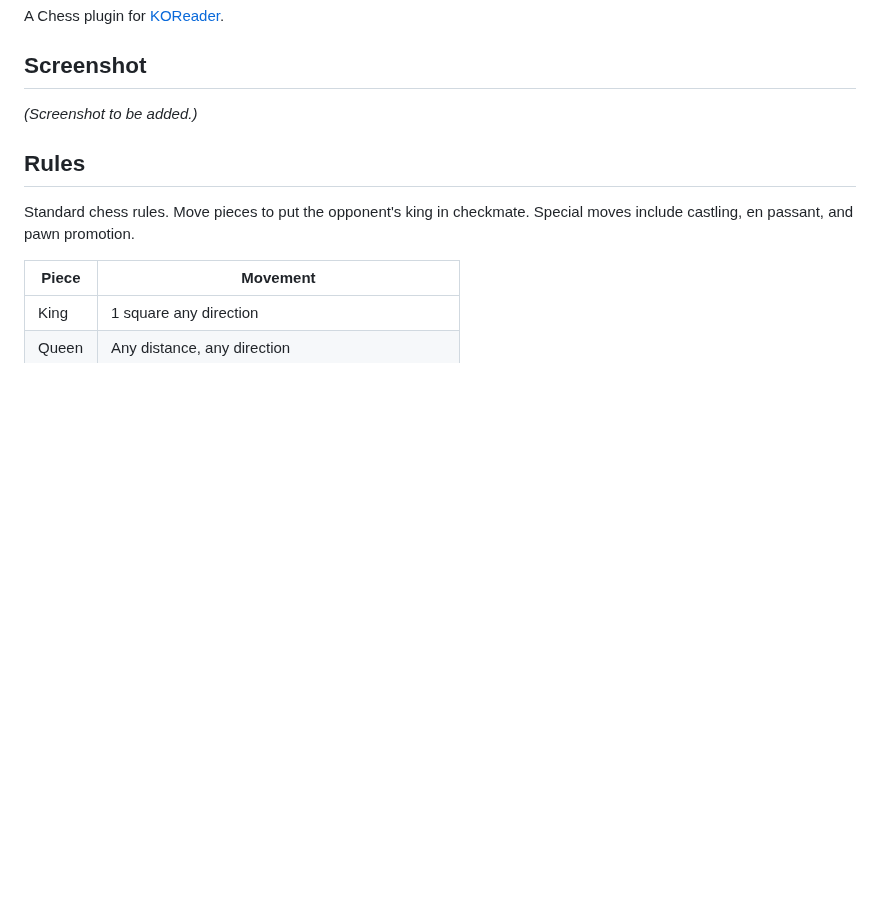
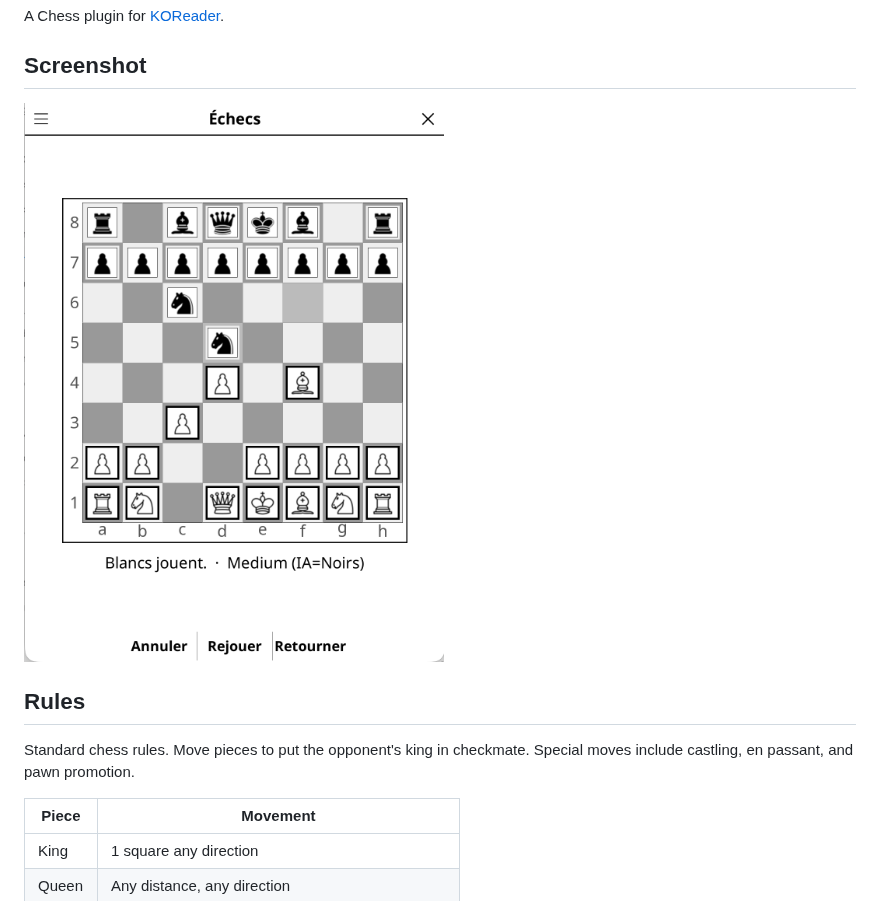
Before and after one commit to t2ym5u/chess.koplugin, a Markdown page: README.md, the part around the change. Drawn GitHub-style; pictures changed too: images/chess.png (added); blank space fills up the shorter version.

Commit message:
docs: add screenshot to README
Co-Authored-By: Claude Sonnet 5 <noreply@anthropic.com>

Claude-Session: https://claude.ai/code/session_019FqjaHpR9zkMDAPEMUmBFB

```diff
--- a/README.md
+++ b/README.md
@@ -4,7 +4,7 @@ A Chess plugin for [KOReader](https://github.com/koreader/koreader).
 
 ## Screenshot
 
-*(Screenshot to be added.)*
+![Screenshot](images/chess.png)
 
 ## Rules
 
```
